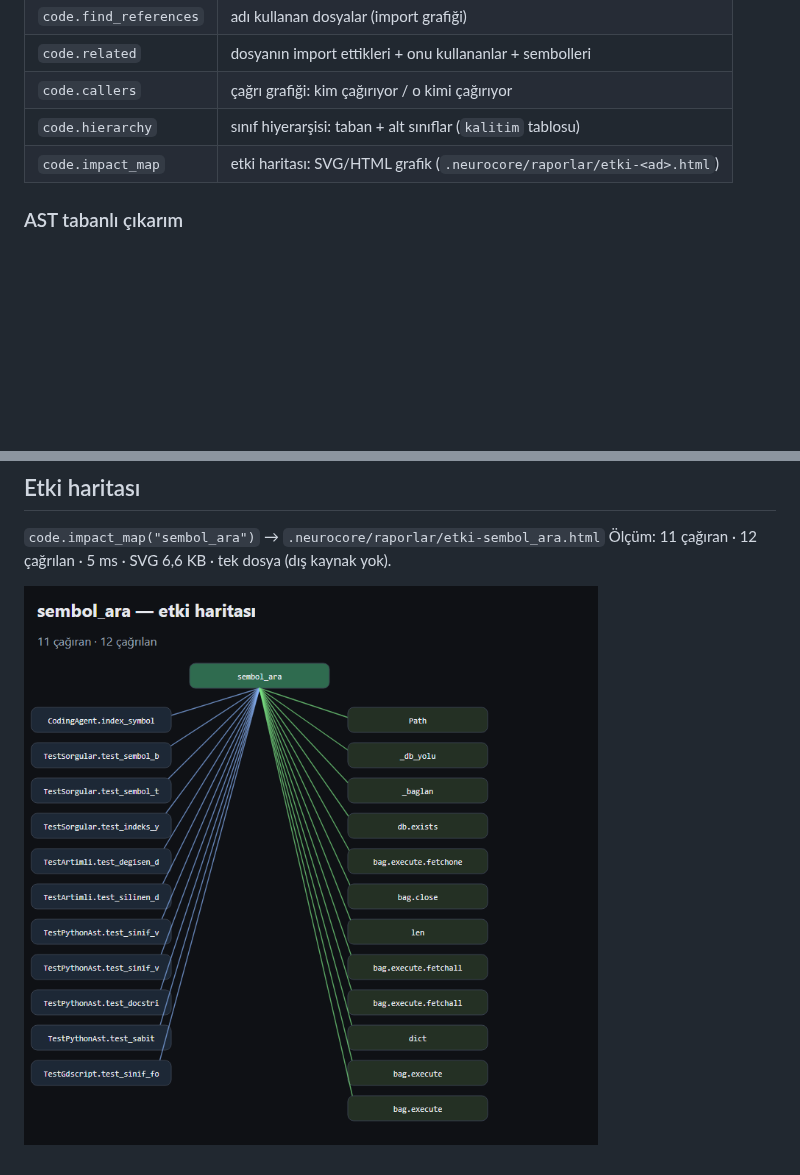
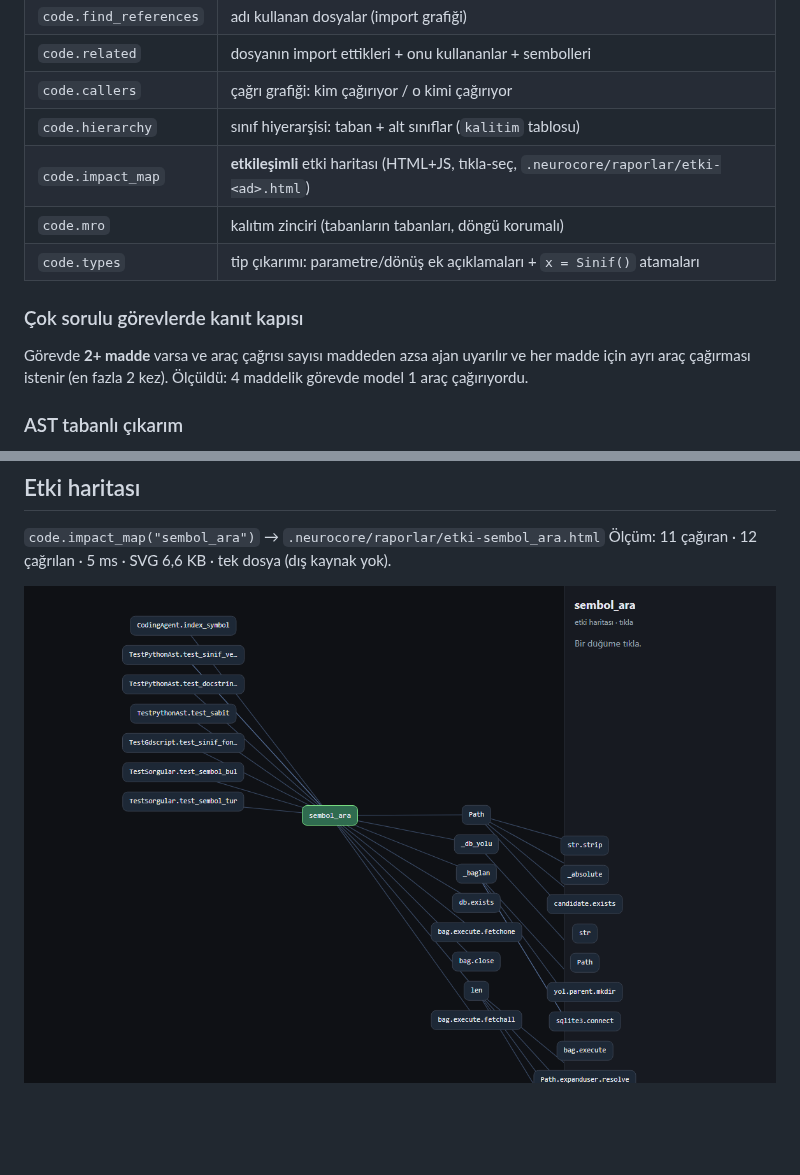
Before and after one commit to termikprogram/neurocore, a Markdown page: docs/en/PROJE-INDEKSI.md, 2 parts joined by grey strips. Drawn GitHub-style; pictures changed too: docs/images/etki-haritasi.png; blank space fills up the shorter version.

```diff
--- a/docs/en/PROJE-INDEKSI.md
+++ b/docs/en/PROJE-INDEKSI.md
@@ -36,7 +36,15 @@ sembol_fts (FTS5)
 | `code.related` | dosyanın import ettikleri + onu kullananlar + sembolleri |
 | `code.callers` | çağrı grafiği: kim çağırıyor / o kimi çağırıyor |
 | `code.hierarchy` | sınıf hiyerarşisi: taban + alt sınıflar (`kalitim` tablosu) |
-| `code.impact_map` | etki haritası: SVG/HTML grafik (`.neurocore/raporlar/etki-<ad>.html`) |
+| `code.impact_map` | **etkileşimli** etki haritası (HTML+JS, tıkla-seç, `.neurocore/raporlar/etki-<ad>.html`) |
+| `code.mro` | kalıtım zinciri (tabanların tabanları, döngü korumalı) |
+| `code.types` | tip çıkarımı: parametre/dönüş ek açıklamaları + `x = Sinif()` atamaları |
+
+### Çok sorulu görevlerde kanıt kapısı
+
+Görevde **2+ madde** varsa ve araç çağrısı sayısı maddeden azsa ajan uyarılır
+ve her madde için ayrı araç çağırması istenir (en fazla 2 kez). Ölçüldü:
+4 maddelik görevde model 1 araç çağırıyordu.
 
 ### AST tabanlı çıkarım
 
```
Also changed, not shown: 4 other files.
